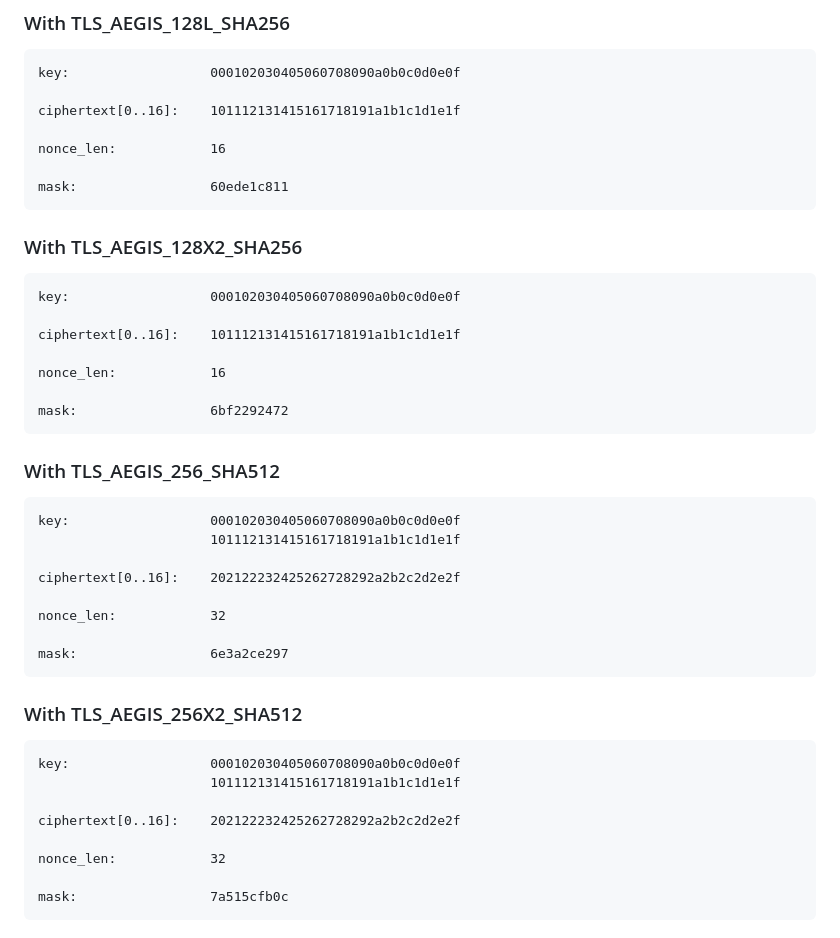
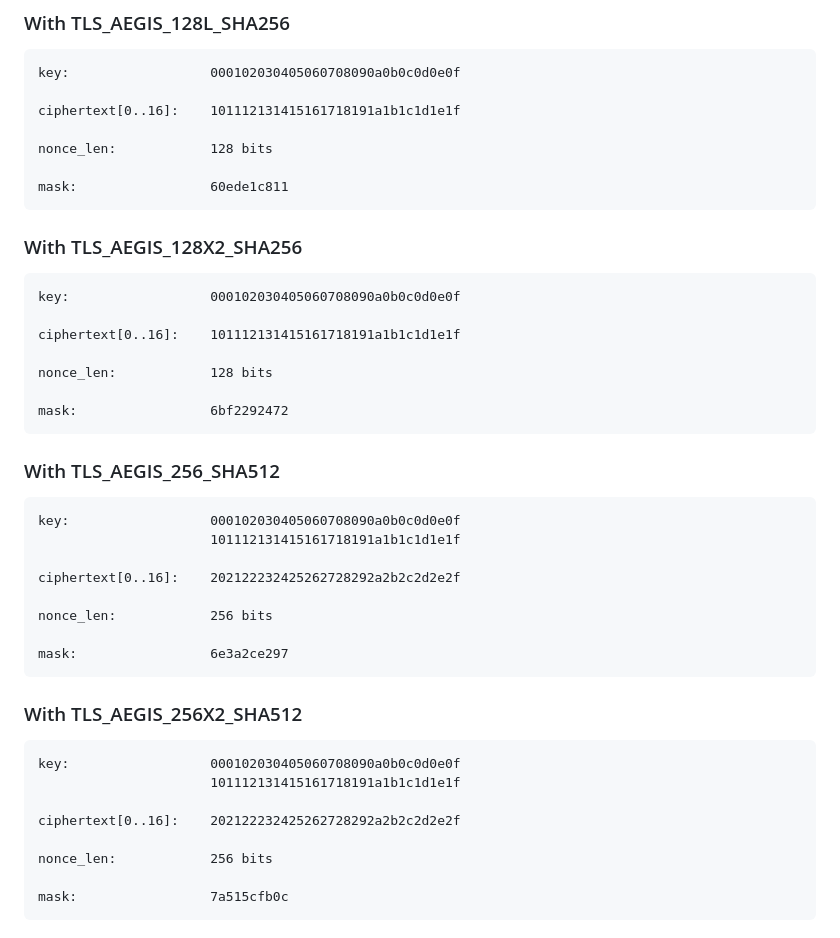
Before and after one commit to jedisct1/draft-denis-tls-aegis, a Markdown page: draft-denis-tls-aegis.md, the part around the change. Drawn GitHub-style.

Commit message:
Use bits also in Section A.2.
Spotted by Samuel

```diff
--- a/draft-denis-tls-aegis.md
+++ b/draft-denis-tls-aegis.md
@@ -240,7 +240,7 @@ key:                  000102030405060708090a0b0c0d0e0f
 
 ciphertext[0..16]:    101112131415161718191a1b1c1d1e1f
 
-nonce_len:            16
+nonce_len:            128 bits
 
 mask:                 60ede1c811
 ~~~
@@ -252,7 +252,7 @@ key:                  000102030405060708090a0b0c0d0e0f
 
 ciphertext[0..16]:    101112131415161718191a1b1c1d1e1f
 
-nonce_len:            16
+nonce_len:            128 bits
 
 mask:                 6bf2292472
 ~~~
@@ -265,7 +265,7 @@ key:                  000102030405060708090a0b0c0d0e0f
 
 ciphertext[0..16]:    202122232425262728292a2b2c2d2e2f
 
-nonce_len:            32
+nonce_len:            256 bits
 
 mask:                 6e3a2ce297
 ~~~
@@ -278,7 +278,7 @@ key:                  000102030405060708090a0b0c0d0e0f
 
 ciphertext[0..16]:    202122232425262728292a2b2c2d2e2f
 
-nonce_len:            32
+nonce_len:            256 bits
 
 mask:                 7a515cfb0c
 ~~~
```
